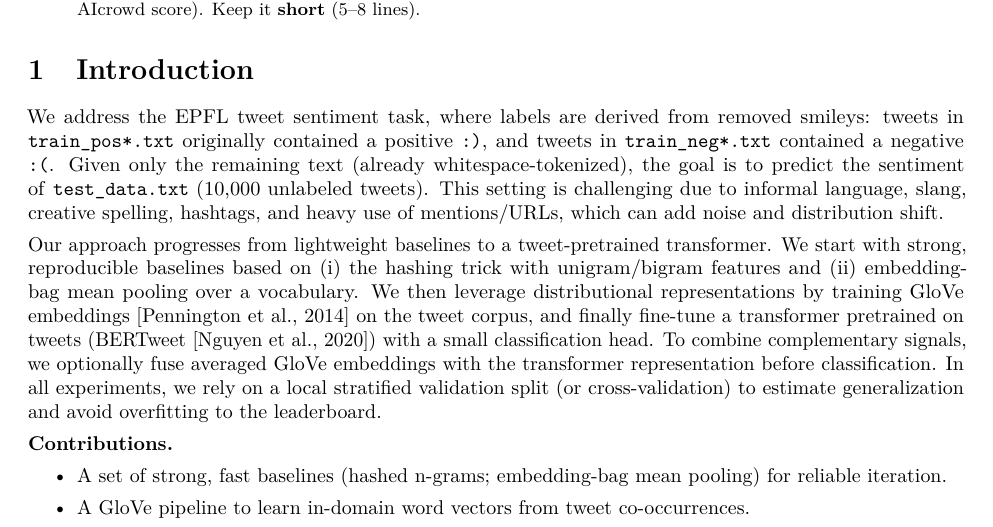
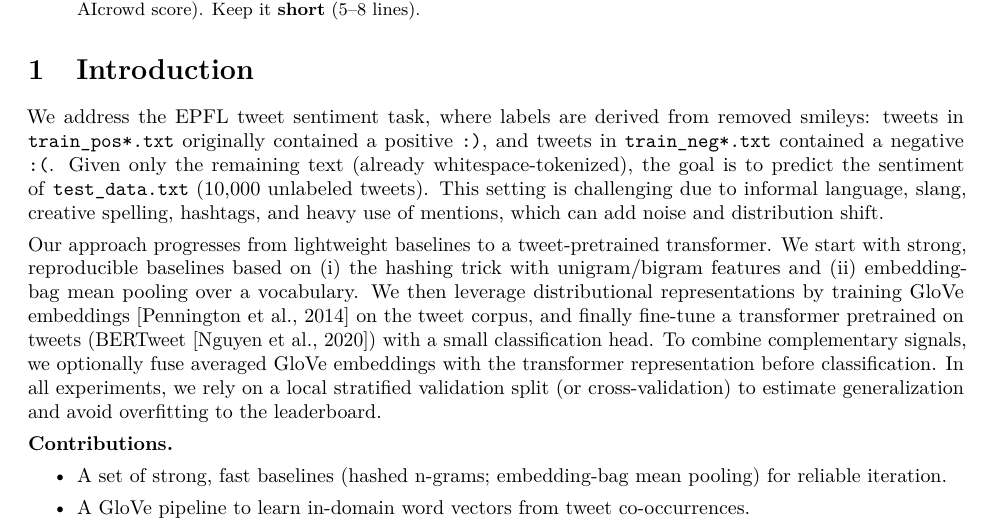
Before and after one commit to alirezaabdollahpour/project_text_classification_EPFL, a LaTeX paper (report/main.tex): part of page 1 of 3, cut so that both start at the same text. Compiled offline with pdfLaTeX.

Commit message:
minor update

```diff
--- a/report/main.tex
+++ b/report/main.tex
@@ -51,7 +51,7 @@ Keep it \textbf{short} (5--8 lines).
 
 \vspace{-0.5em}
 \section{Introduction}
-We address the EPFL tweet sentiment task, where labels are derived from removed smileys: tweets in \texttt{train\_pos*.txt} originally contained a positive \texttt{:)}, and tweets in \texttt{train\_neg*.txt} contained a negative \texttt{:(}. Given only the remaining text (already whitespace-tokenized), the goal is to predict the sentiment of \texttt{test\_data.txt} (10{,}000 unlabeled tweets). This setting is challenging due to informal language, slang, creative spelling, hashtags, and heavy use of mentions/URLs, which can add noise and distribution shift.
+We address the EPFL tweet sentiment task, where labels are derived from removed smileys: tweets in \texttt{train\_pos*.txt} originally contained a positive \texttt{:)}, and tweets in \texttt{train\_neg*.txt} contained a negative \texttt{:(}. Given only the remaining text (already whitespace-tokenized), the goal is to predict the sentiment of \texttt{test\_data.txt} (10{,}000 unlabeled tweets). This setting is challenging due to informal language, slang, creative spelling, hashtags, and heavy use of mentions, which can add noise and distribution shift.
 
 Our approach progresses from lightweight baselines to a tweet-pretrained transformer. We start with strong, reproducible baselines based on (i) the hashing trick with unigram/bigram features and (ii) embedding-bag mean pooling over a vocabulary. We then leverage distributional representations by training GloVe embeddings \citep{pennington2014glove} on the tweet corpus, and finally fine-tune a transformer pretrained on tweets (BERTweet \citep{nguyen2020bertweet}) with a small classification head. To combine complementary signals, we optionally fuse averaged GloVe embeddings with the transformer representation before classification. In all experiments, we rely on a local stratified validation split (or cross-validation) to estimate generalization and avoid overfitting to the leaderboard.
 
```
